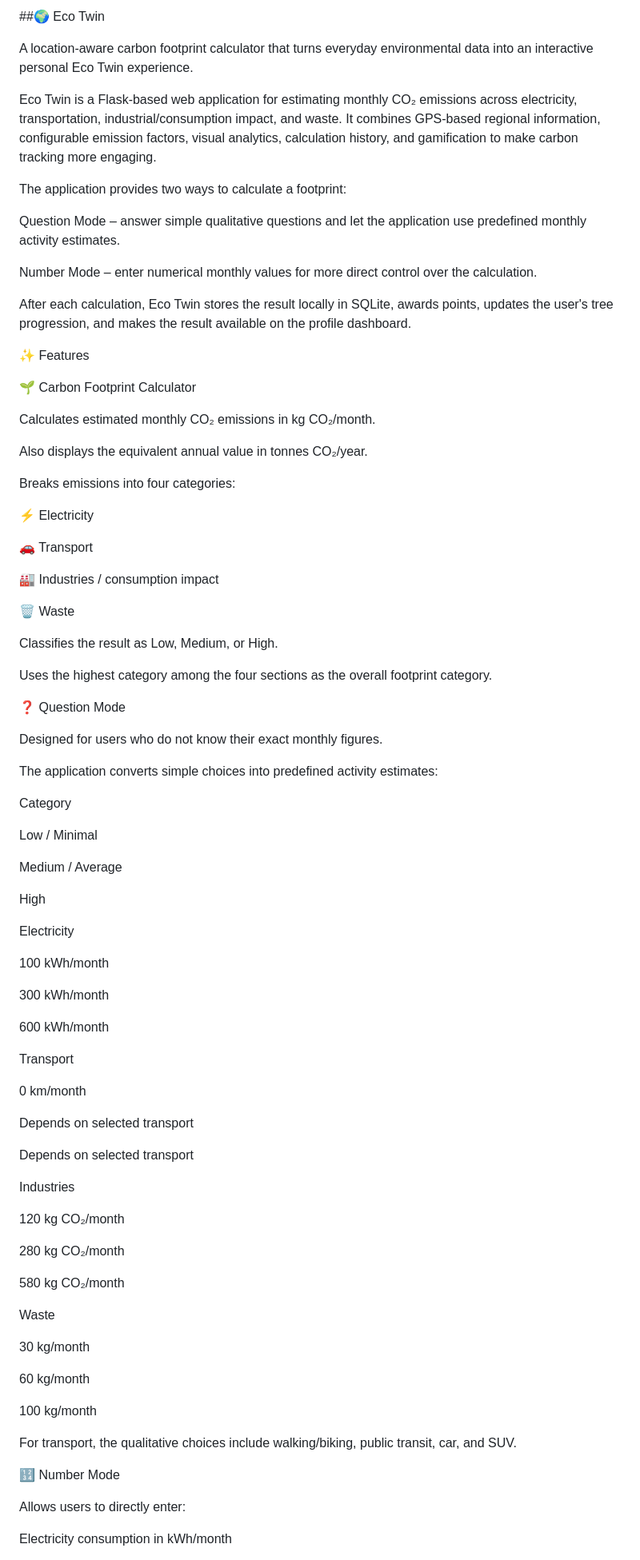
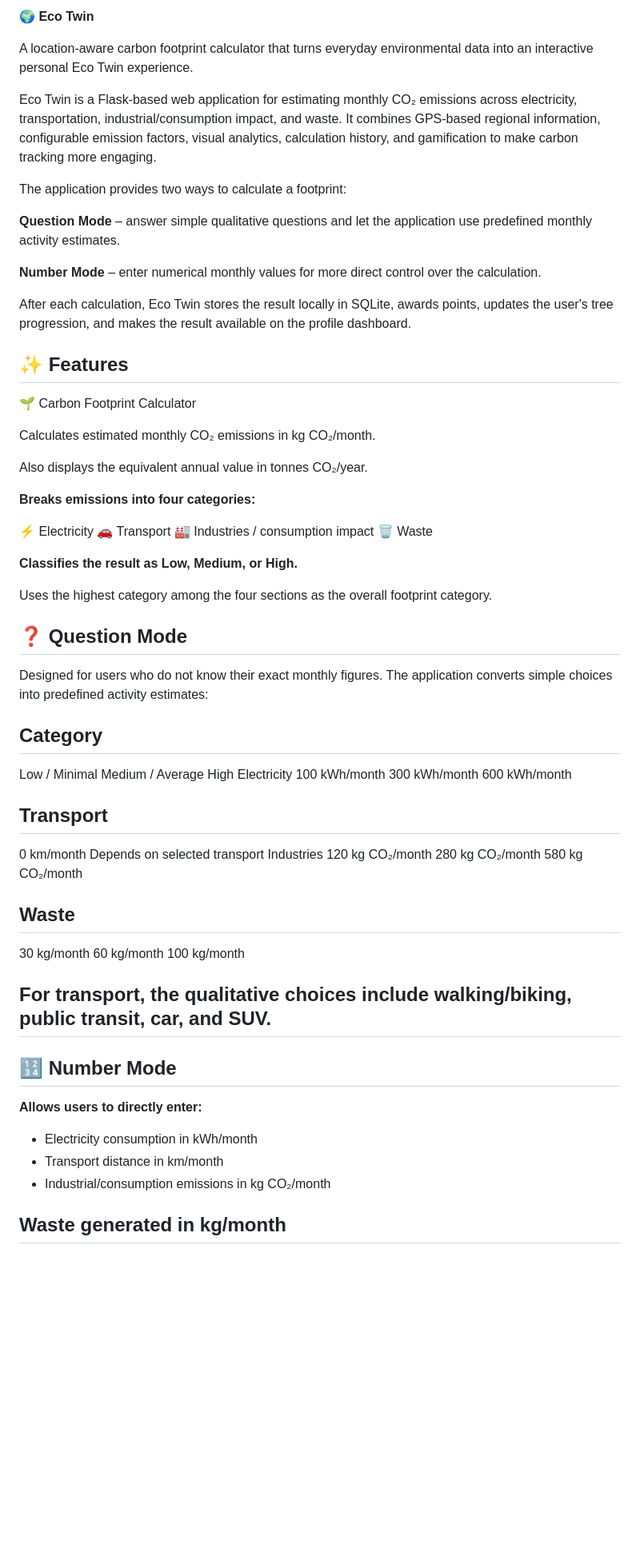
Before and after one commit to priyanshushe/EcoSessionTree, a Markdown page: README.md, the part around one of its changes. Shown at 80% size. Drawn GitHub-style; blank space fills up the shorter version.

```diff
--- a/README.md
+++ b/README.md
@@ -1,4 +1,4 @@
-##🌍 Eco Twin
+**🌍 Eco Twin**
 
 A location-aware carbon footprint calculator that turns everyday environmental data into an interactive personal Eco Twin experience.
 
@@ -6,13 +6,13 @@ Eco Twin is a Flask-based web application for estimating monthly CO₂ emissions
 
 The application provides two ways to calculate a footprint:
 
-Question Mode – answer simple qualitative questions and let the application use predefined monthly activity estimates.
+**Question Mode** – answer simple qualitative questions and let the application use predefined monthly activity estimates.
 
-Number Mode – enter numerical monthly values for more direct control over the calculation.
+**Number Mode** – enter numerical monthly values for more direct control over the calculation.
 
 After each calculation, Eco Twin stores the result locally in SQLite, awards points, updates the user's tree progression, and makes the result available on the profile dashboard.
 
-✨ Features
+## ✨ Features
 
 🌱 Carbon Footprint Calculator
 
@@ -20,71 +20,54 @@ Calculates estimated monthly CO₂ emissions in kg CO₂/month.
 
 Also displays the equivalent annual value in tonnes CO₂/year.
 
-Breaks emissions into four categories:
+**Breaks emissions into four categories:**
 
 ⚡ Electricity
-
 🚗 Transport
-
 🏭 Industries / consumption impact
-
 🗑️ Waste
 
-Classifies the result as Low, Medium, or High.
+**Classifies the result as Low, Medium, or High.**
 
 Uses the highest category among the four sections as the overall footprint category.
 
-❓ Question Mode
+## ❓ Question Mode
 
 Designed for users who do not know their exact monthly figures.
-
 The application converts simple choices into predefined activity estimates:
 
-Category
+## Category
 
 Low / Minimal
-
 Medium / Average
-
 High
-
 Electricity
-
 100 kWh/month
-
 300 kWh/month
-
 600 kWh/month
 
-Transport
+## Transport
 
 0 km/month
-
 Depends on selected transport
-
-Depends on selected transport
-
 Industries
-
 120 kg CO₂/month
-
 280 kg CO₂/month
-
 580 kg CO₂/month
 
-Waste
-
+## Waste
 30 kg/month
-
 60 kg/month
-
 100 kg/month
 
-For transport, the qualitative choices include walking/biking, public transit, car, and SUV.
+## For transport, the qualitative choices include walking/biking, public transit, car, and SUV.
 
-🔢 Number Mode
+## 🔢 Number Mode
 
-Allows users to directly enter:
+**Allows users to directly enter:**
+- Electricity consumption in kWh/month
+- Transport distance in km/month
+- Industrial/consumption emissions in kg CO₂/month
 
-Electricity consumption in kWh/month
+## Waste generated in kg/month
 
```
Also changed, not shown: other parts of README.md (+53 -98 lines).
